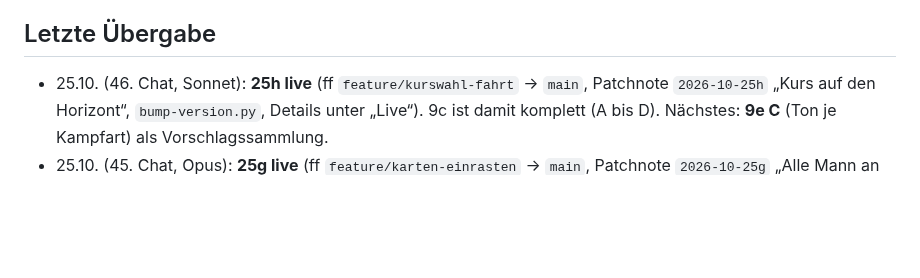
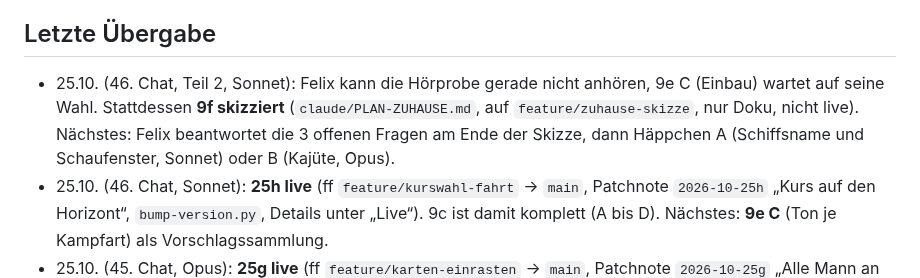
Before and after one commit to flexibeel/Grandline, a Markdown page: claude/FAHRPLAN.md, the part around one of its changes. GitHub-like rendering; blank space fills up the shorter version.

```diff
--- a/claude/FAHRPLAN.md
+++ b/claude/FAHRPLAN.md
@@ -291,6 +291,7 @@ Beide kamen von Jan, Entscheidung liegt bei Felix. Jan hat per Klick gewählt: *
 - **Abgleich:** Das ist verwandt mit 2a (Fahrtziel/Warum fahre ich los?) und dem Gesamtplan (Kopfgeld-Faden, Handelsfahrten). Nach dem Sammel-Update angehen.
 
 ## Letzte Übergabe
+- 25.10. (46. Chat, Teil 2, Sonnet): Felix kann die Hörprobe gerade nicht anhören, 9e C (Einbau) wartet auf seine Wahl. Stattdessen **9f skizziert** (`claude/PLAN-ZUHAUSE.md`, auf `feature/zuhause-skizze`, nur Doku, nicht live). Nächstes: Felix beantwortet die 3 offenen Fragen am Ende der Skizze, dann Häppchen A (Schiffsname und Schaufenster, Sonnet) oder B (Kajüte, Opus).
 - 25.10. (46. Chat, Sonnet): **25h live** (ff `feature/kurswahl-fahrt` → `main`, Patchnote `2026-10-25h` „Kurs auf den Horizont“, `bump-version.py`, Details unter „Live“). 9c ist damit komplett (A bis D). Nächstes: **9e C** (Ton je Kampfart) als Vorschlagssammlung.
 - 25.10. (45. Chat, Opus): **25g live** (ff `feature/karten-einrasten` → `main`, Patchnote `2026-10-25g` „Alle Mann an Deck“, `bump-version.py`, Details unter „Live“). Danach **9c D gebaut** auf `feature/kurswahl-fahrt` (Felix per Klick alle wie empfohlen, Details unter „Wartet“), nicht live. Nächstes: Felix wischt am Handy durch eine Kurswahl, dann „schalte live: feature/kurswahl-fahrt“; danach 9e C (Ton).
 - 25.10. (44. Chat, Opus): **25f live** (ff `feature/boss-buehne` → `main`, Patchnote `2026-10-25f` „Bühne frei für den Boss“, `bump-version.py`, Details unter „Live“). Danach **9c C gebaut** auf `feature/karten-einrasten` (Felix per Klick alle wie empfohlen, Details unter „Wartet“), nicht live. Nächstes: Felix probiert das Ziehen am Handy, dann „schalte live: feature/karten-einrasten“; danach 9c D (Kurswahl als Fahrt, Opus) oder 9e C (Ton).
```
Also changed, not shown: other parts of claude/FAHRPLAN.md (+1 -1 lines), claude/PLAN-ZUHAUSE.md (added, +31 -0 lines).
